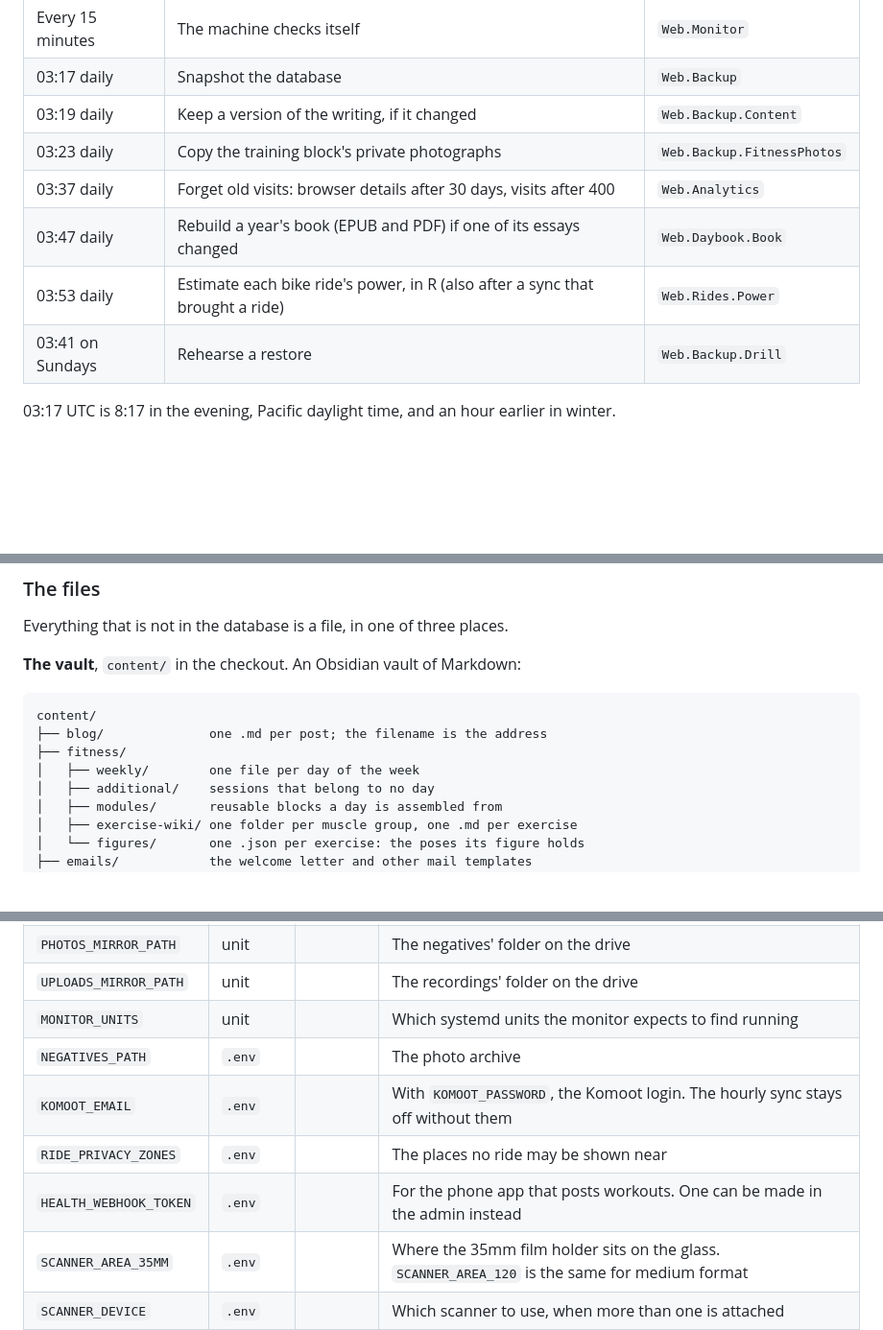
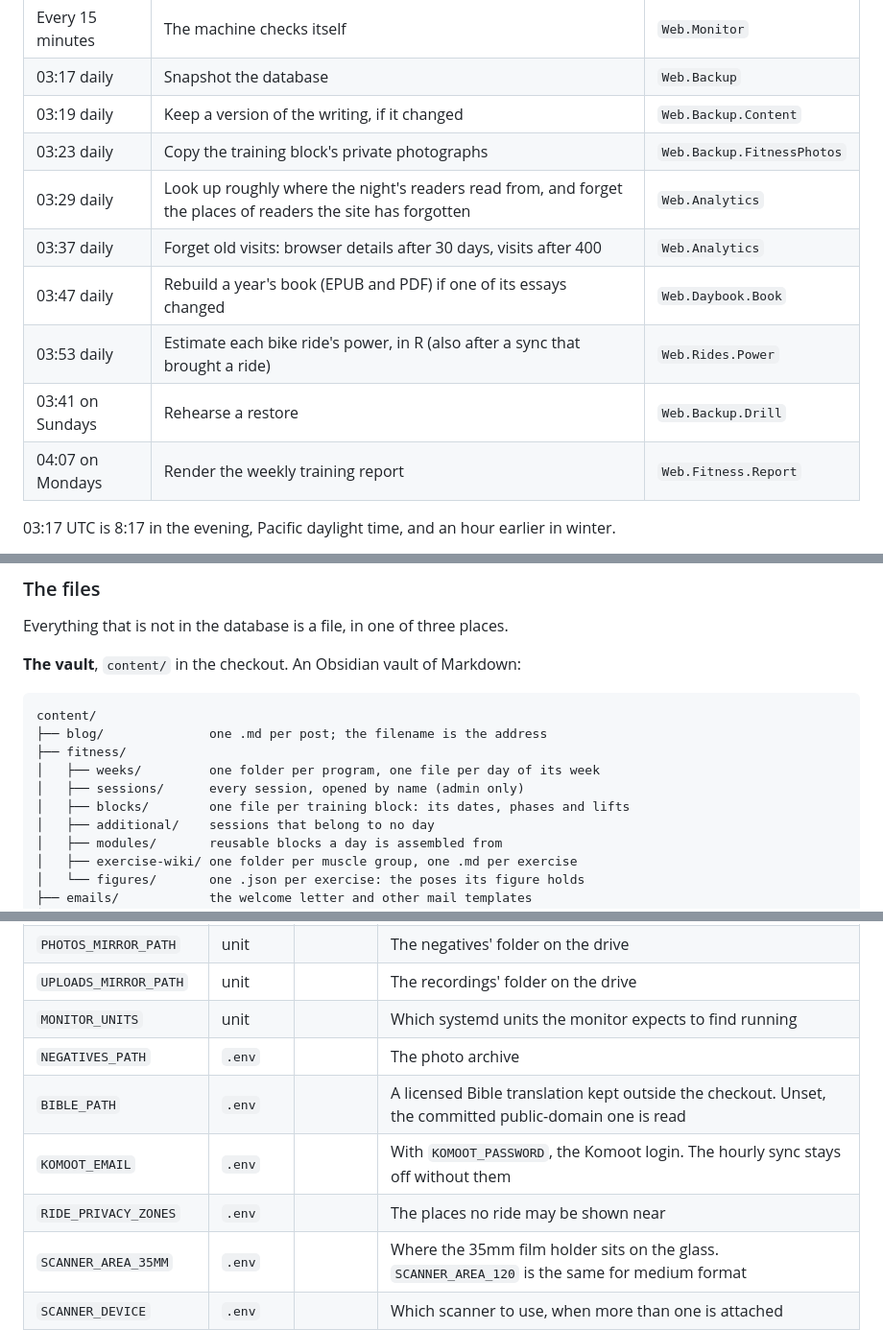
Before and after one commit to cranialcaudal/streetscissors, a Markdown page: docs/how-to.md, 3 parts joined by grey strips. Shown at 96% size. Rendered like a GitHub page; blank space fills up the shorter version.

Commit message:
Manual and roadmap: drop the removed health webhook; scheduler, env and rate tables match the code
The manual's later parts must stay true to the code. Gone: the
/api/health/ingest row, HEALTH_WEBHOOK_TOKEN and its rate limit. Added:
the 03:29 reader-location job, the Monday fitness report, BIBLE_PATH and
the search-suggestion limit. The vault's tree shows weeks/, sessions/
and blocks/ instead of the old weekly/.

Co-Authored-By: Claude Opus 5.5 <noreply@anthropic.com>

```diff
--- a/docs/how-to.md
+++ b/docs/how-to.md
@@ -1070,10 +1069,12 @@ site only starts answering once everything it depends on is standing.
 | 03:17 daily | Snapshot the database | `Web.Backup` |
 | 03:19 daily | Keep a version of the writing, if it changed | `Web.Backup.Content` |
 | 03:23 daily | Copy the training block's private photographs | `Web.Backup.FitnessPhotos` |
+| 03:29 daily | Look up roughly where the night's readers read from, and forget the places of readers the site has forgotten | `Web.Analytics` |
 | 03:37 daily | Forget old visits: browser details after 30 days, visits after 400 | `Web.Analytics` |
 | 03:47 daily | Rebuild a year's book (EPUB and PDF) if one of its essays changed | `Web.Daybook.Book` |
 | 03:53 daily | Estimate each bike ride's power, in R (also after a sync that brought a ride) | `Web.Rides.Power` |
 | 03:41 on Sundays | Rehearse a restore | `Web.Backup.Drill` |
+| 04:07 on Mondays | Render the weekly training report | `Web.Fitness.Report` |
 
 03:17 UTC is 8:17 in the evening, Pacific daylight time, and an hour earlier
 in winter.
@@ -1153,7 +1154,9 @@ Everything that is not in the database is a file, in one of three places.
 content/
 ├── blog/              one .md per post; the filename is the address
 ├── fitness/
-│   ├── weekly/        one file per day of the week
+│   ├── weeks/         one folder per program, one file per day of its week
+│   ├── sessions/      every session, opened by name (admin only)
+│   ├── blocks/        one file per training block: its dates, phases and lifts
 │   ├── additional/    sessions that belong to no day
 │   ├── modules/       reusable blocks a day is assembled from
 │   ├── exercise-wiki/ one folder per muscle group, one .md per exercise
@@ -1250,9 +1253,9 @@ The variables, and where each is set:
 | `UPLOADS_MIRROR_PATH` | unit | | The recordings' folder on the drive |
 | `MONITOR_UNITS` | unit | | Which systemd units the monitor expects to find running |
 | `NEGATIVES_PATH` | `.env` | | The photo archive |
+| `BIBLE_PATH` | `.env` | | A licensed Bible translation kept outside the checkout. Unset, the committed public-domain one is read |
 | `KOMOOT_EMAIL` | `.env` | | With `KOMOOT_PASSWORD`, the Komoot login. The hourly sync stays off without them |
 | `RIDE_PRIVACY_ZONES` | `.env` | | The places no ride may be shown near |
-| `HEALTH_WEBHOOK_TOKEN` | `.env` | | For the phone app that posts workouts. One can be made in the admin instead |
 | `SCANNER_AREA_35MM` | `.env` | | Where the 35mm film holder sits on the glass. `SCANNER_AREA_120` is the same for medium format |
 | `SCANNER_DEVICE` | `.env` | | Which scanner to use, when more than one is attached |
 | `NOTIFY_EMAIL` | `.env` | | Where the site writes to its owner, if no address is set in the admin |
```
Also changed, not shown: other parts of docs/how-to.md (+1 -2 lines), docs/roadmap.md (+1 -1 lines).
